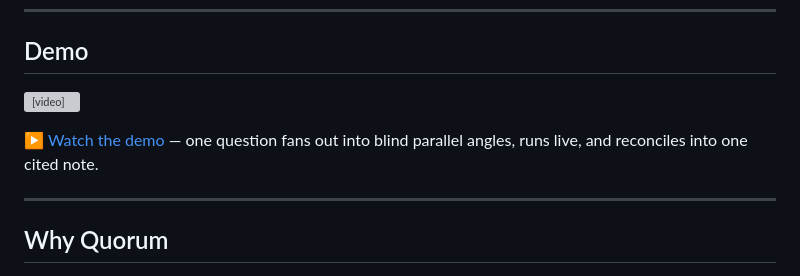
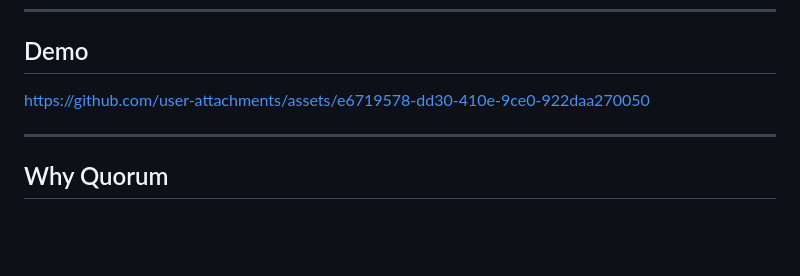
Before and after one commit to krzysztoff1/quorum, a Markdown page: README.md, the part around the change. Rendered like a GitHub page; blank space fills up the shorter version; grey boxes are pictures that could not be loaded.

Commit message:
Update demo link in README
Updated demo video link and removed old video tag.

```diff
--- a/README.md
+++ b/README.md
@@ -13,9 +13,7 @@ run wastes spend but can't touch your files.
 
 ## Demo
 
-<video src="https://github.com/krzysztoff1/quorum/raw/main/docs/demo.mp4" controls muted playsinline width="760"></video>
-
-[▶ Watch the demo](https://github.com/krzysztoff1/quorum/raw/main/docs/demo.mp4) — one question fans out into blind parallel angles, runs live, and reconciles into one cited note.
+https://github.com/user-attachments/assets/e6719578-dd30-410e-9ce0-922daa270050
 
 ---
 
```
